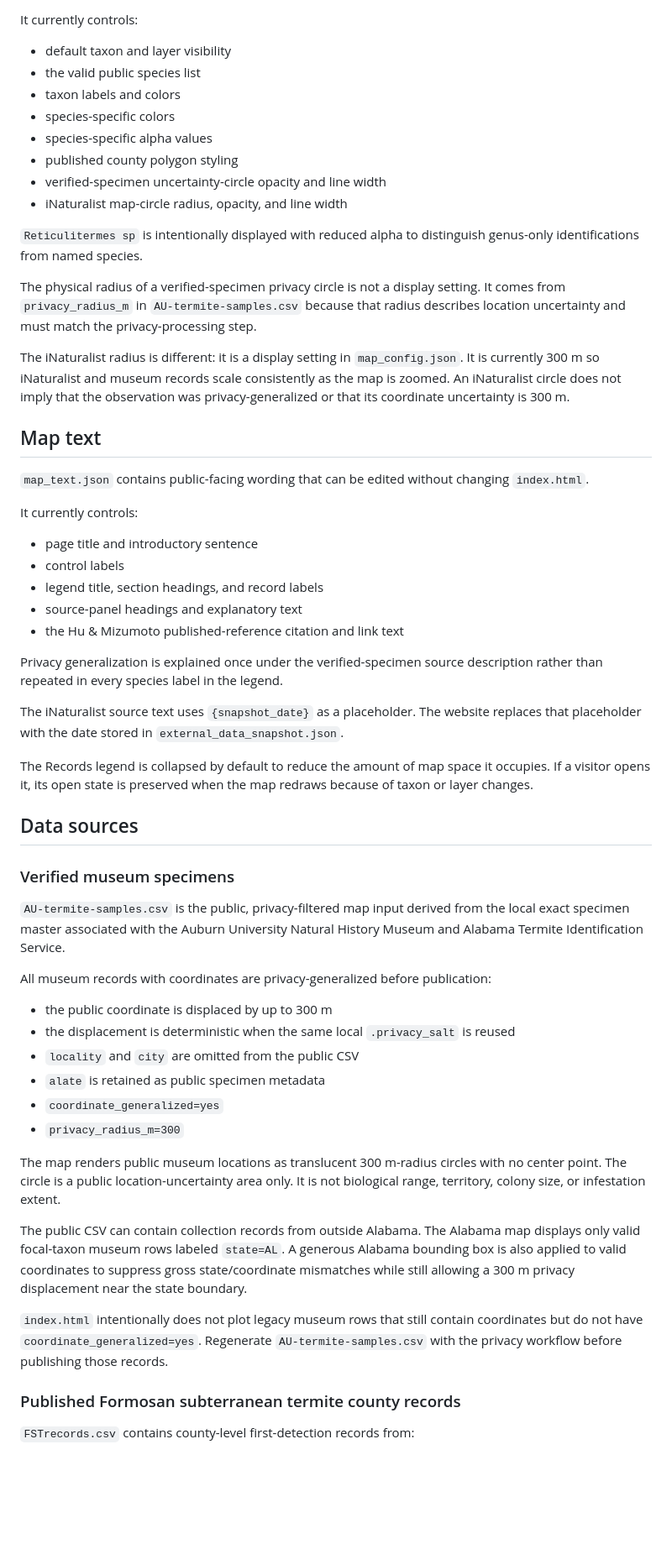
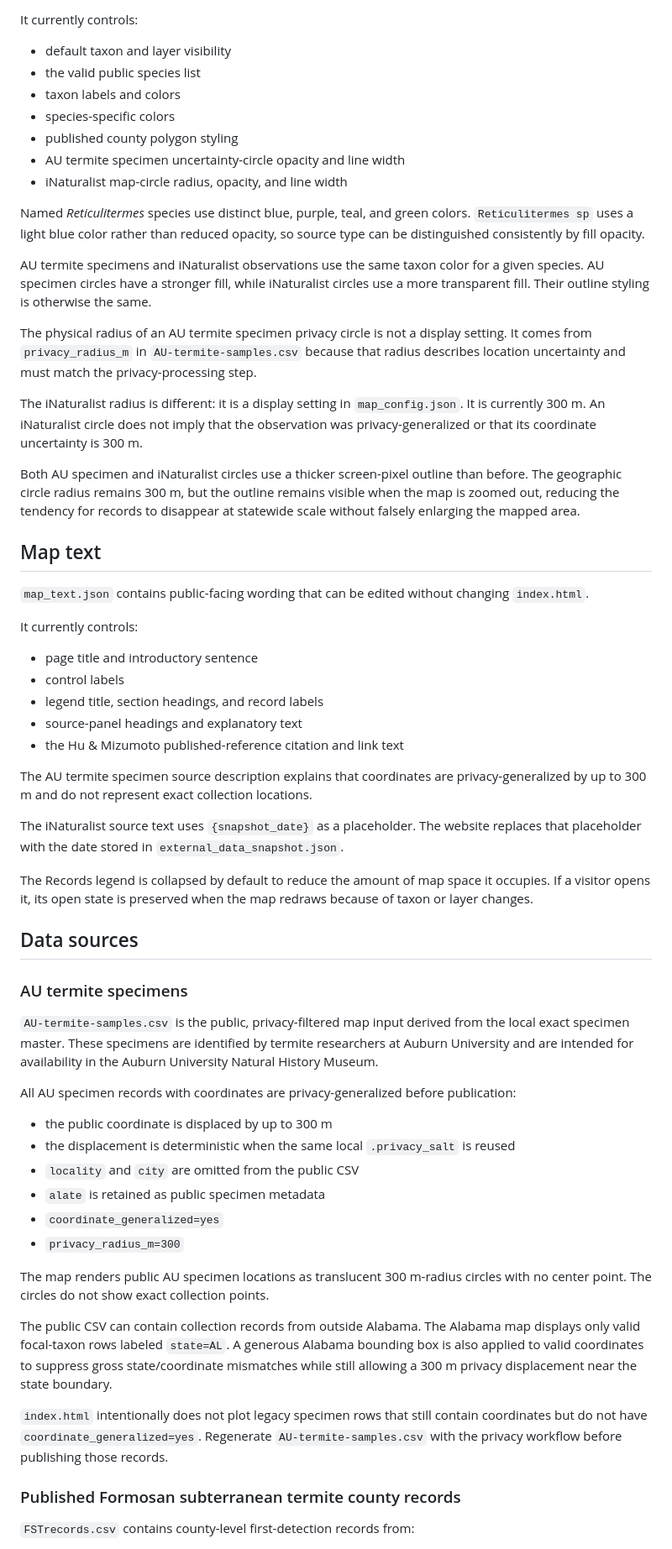
Before and after one commit to mizumoto-lab/AL-termite-map, a Markdown page: README.md, the part around one of its changes. Shown at 84% size. Rendered like a GitHub page; blank space fills up the shorter version.

Commit message:
Document species filters and updated map styling

```diff
--- a/README.md
+++ b/README.md
@@ -48,16 +50,19 @@ It currently controls:
 - the valid public species list
 - taxon labels and colors
 - species-specific colors
-- species-specific alpha values
 - published county polygon styling
-- verified-specimen uncertainty-circle opacity and line width
+- AU termite specimen uncertainty-circle opacity and line width
 - iNaturalist map-circle radius, opacity, and line width
 
-`Reticulitermes sp` is intentionally displayed with reduced alpha to distinguish genus-only identifications from named species.
+Named *Reticulitermes* species use distinct blue, purple, teal, and green colors. `Reticulitermes sp` uses a light blue color rather than reduced opacity, so source type can be distinguished consistently by fill opacity.
 
-The physical radius of a verified-specimen privacy circle is not a display setting. It comes from `privacy_radius_m` in `AU-termite-samples.csv` because that radius describes location uncertainty and must match the privacy-processing step.
+AU termite specimens and iNaturalist observations use the same taxon color for a given species. AU specimen circles have a stronger fill, while iNaturalist circles use a more transparent fill. Their outline styling is otherwise the same.
 
-The iNaturalist radius is different: it is a display setting in `map_config.json`. It is currently 300 m so iNaturalist and museum records scale consistently as the map is zoomed. An iNaturalist circle does not imply that the observation was privacy-generalized or that its coordinate uncertainty is 300 m.
+The physical radius of an AU termite specimen privacy circle is not a display setting. It comes from `privacy_radius_m` in `AU-termite-samples.csv` because that radius describes location uncertainty and must match the privacy-processing step.
+
+The iNaturalist radius is different: it is a display setting in `map_config.json`. It is currently 300 m. An iNaturalist circle does not imply that the observation was privacy-generalized or that its coordinate uncertainty is 300 m.
+
+Both AU specimen and iNaturalist circles use a thicker screen-pixel outline than before. The geographic circle radius remains 300 m, but the outline remains visible when the map is zoomed out, reducing the tendency for records to disappear at statewide scale without falsely enlarging the mapped area.
 
 ## Map text
 
@@ -71,7 +76,7 @@ It currently controls:
 - source-panel headings and explanatory text
 - the Hu & Mizumoto published-reference citation and link text
 
-Privacy generalization is explained once under the verified-specimen source description rather than repeated in every species label in the legend.
+The AU termite specimen source description explains that coordinates are privacy-generalized by up to 300 m and do not represent exact collection locations.
 
 The iNaturalist source text uses `{snapshot_date}` as a placeholder. The website replaces that placeholder with the date stored in `external_data_snapshot.json`.
 
@@ -79,11 +84,11 @@ The Records legend is collapsed by default to reduce the amount of map space it
 
 ## Data sources
 
-### Verified museum specimens
+### AU termite specimens
 
-`AU-termite-samples.csv` is the public, privacy-filtered map input derived from the local exact specimen master associated with the Auburn University Natural History Museum and Alabama Termite Identification Service.
+`AU-termite-samples.csv` is the public, privacy-filtered map input derived from the local exact specimen master. These specimens are identified by termite researchers at Auburn University and are intended for availability in the Auburn University Natural History Museum.
 
-All museum records with coordinates are privacy-generalized before publication:
+All AU specimen records with coordinates are privacy-generalized before publication:
 
 - the public coordinate is displaced by up to 300 m
 - the displacement is deterministic when the same local `.privacy_salt` is reused
@@ -92,11 +97,11 @@ All museum records with coordinates are privacy-generalized before publication:
 - `coordinate_generalized=yes`
 - `privacy_radius_m=300`
 
-The map renders public museum locations as translucent 300 m-radius circles with no center point. The circle is a public location-uncertainty area only. It is not biological range, territory, colony size, or infestation extent.
+The map renders public AU specimen locations as translucent 300 m-radius circles with no center point. The circles do not show exact collection points.
 
-The public CSV can contain collection records from outside Alabama. The Alabama map displays only valid focal-taxon museum rows labeled `state=AL`. A generous Alabama bounding box is also applied to valid coordinates to suppress gross state/coordinate mismatches while still allowing a 300 m privacy displacement near the state boundary.
+The public CSV can contain collection records from outside Alabama. The Alabama map displays only valid focal-taxon rows labeled `state=AL`. A generous Alabama bounding box is also applied to valid coordinates to suppress gross state/coordinate mismatches while still allowing a 300 m privacy displacement near the state boundary.
 
-`index.html` intentionally does not plot legacy museum rows that still contain coordinates but do not have `coordinate_generalized=yes`. Regenerate `AU-termite-samples.csv` with the privacy workflow before publishing those records.
+`index.html` intentionally does not plot legacy specimen rows that still contain coordinates but do not have `coordinate_generalized=yes`. Regenerate `AU-termite-samples.csv` with the privacy workflow before publishing those records.
 
 ### Published Formosan subterranean termite county records
 
```
Also changed, not shown: other parts of README.md (+6 -4 lines).
